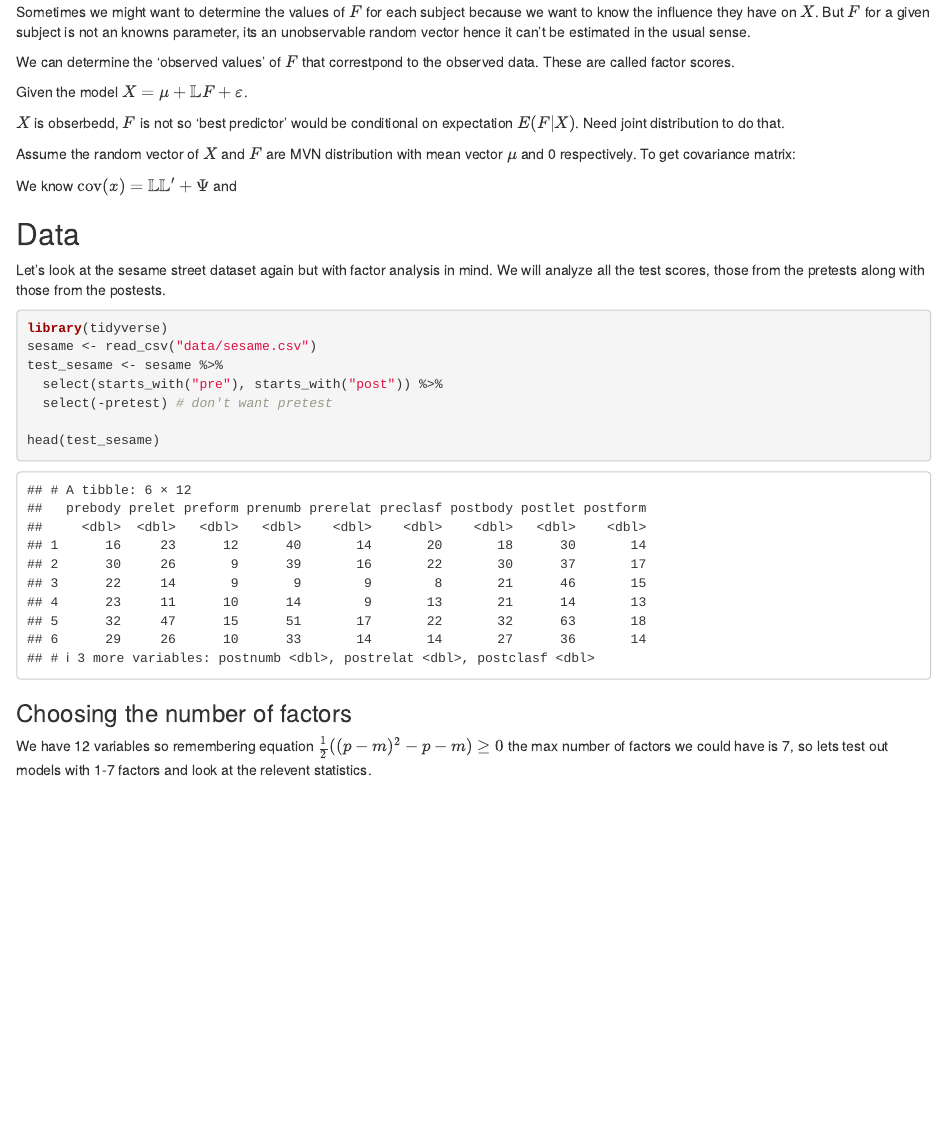
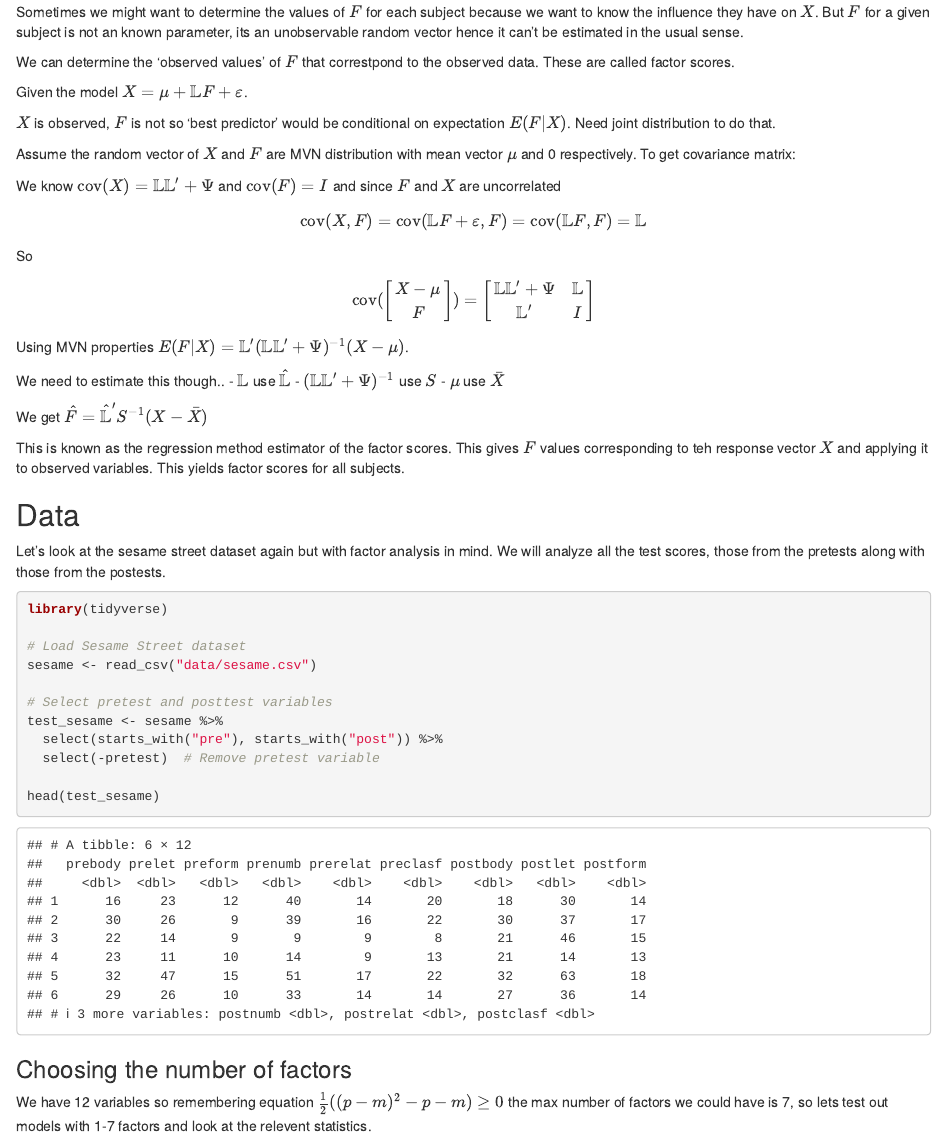
Before and after one commit to menawhalen/Multivariate_STAT388_488_SP24, an R Markdown document (factor.Rmd): the page in a window 1100 px wide, from 13030 px down. The pictures show the output file factor.html that the author committed with the source, opened offline.

Commit message:
updating factor notes

````diff
--- a/factor.Rmd
+++ b/factor.Rmd
@@ -565,27 +565,53 @@ cfQ(l, kappa = 1/4)
 
 ## Factor Scores
 
-Sometimes we might want to determine the values of $F$ for each subject because we want to know the influence they have on $X$. But $F$ for a given subject is not an knowns parameter, its an unobservable random vector hence it can't be estimated in the usual sense.
+Sometimes we might want to determine the values of $F$ for each subject because we want to know the influence they have on $X$. But $F$ for a given subject is not an known parameter, its an unobservable random vector hence it can't be estimated in the usual sense.
 
 We can determine the 'observed values' of $F$ that correstpond to the observed data. These are called factor scores.
 
 Given the model $X = \mu +\mathbb{L}F + \varepsilon$.
 
-$X$ is obserbedd, $F$ is not so 'best predictor' would be conditional on expectation $E(F|X)$. Need joint distribution to do that.
+$X$ is observed, $F$ is not so 'best predictor' would be conditional on expectation $E(F|X)$. Need joint distribution to do that.
 
 Assume the random vector of $X$ and $F$ are MVN distribution with mean vector $\mu$ and 0 respectively. To get covariance matrix:
 
-We know $\operatorname{cov}(x) = \mathbb{L}\mathbb{L}^\prime + \Psi$ and
+We know $\operatorname{cov}(X) = \mathbb{L}\mathbb{L}^\prime + \Psi$ and $\operatorname{cov}(F) = I$ and since $F$ and $X$ are uncorrelated
+
+$$\operatorname{cov}(X, F) = \operatorname{cov}(\mathbb{L}F+\varepsilon, F) = \operatorname{cov}(\mathbb{L}F, F) = \mathbb{L}$$
+
+So
+
+$$\operatorname{cov}(\left[\begin{array}{c}
+X-\mu \\
+F \\
+\end{array}\right]) = \left[\begin{array}{cc}
+\mathbb{L}\mathbb{L}^\prime + \Psi & \mathbb{L} \\
+\mathbb{L}^\prime & I \\
+\end{array}\right]$$
+Using MVN properties $E(F|X) = \mathbb{L}^\prime(\mathbb{L}\mathbb{L}^\prime + \Psi)^{-1}(X-\mu)$.
+
+We need to estimate this though..
+- $\mathbb{L}$ use $\hat{\mathbb{L}}$
+- $(\mathbb{L}\mathbb{L}^\prime + \Psi)^{-1}$ use $S$
+- $\mu$ use $\bar{X}$
+
+We get $\hat{F} = \hat{\mathbb{L}}^\prime S^{-1}(X - \bar{X})$
+
+This is known as the regression method estimator of the factor scores. This gives $F$ values corresponding to teh response vector $X$ and applying it to observed variables. This yields factor scores for all subjects.
 
 ## Data
 Let's look at the sesame street dataset again but with factor analysis in mind. We will analyze all the test scores, those from the pretests along with those from the postests.
 
 ```{r data, warning=FALSE, message=FALSE}
 library(tidyverse)
+
+# Load Sesame Street dataset
 sesame <- read_csv("data/sesame.csv")
+
+# Select pretest and posttest variables
 test_sesame <- sesame %>%
   select(starts_with("pre"), starts_with("post")) %>%
-  select(-pretest) # don't want pretest
+  select(-pretest)  # Remove pretest variable
 
 head(test_sesame)
 
````
Also changed, not shown: factor.html.
